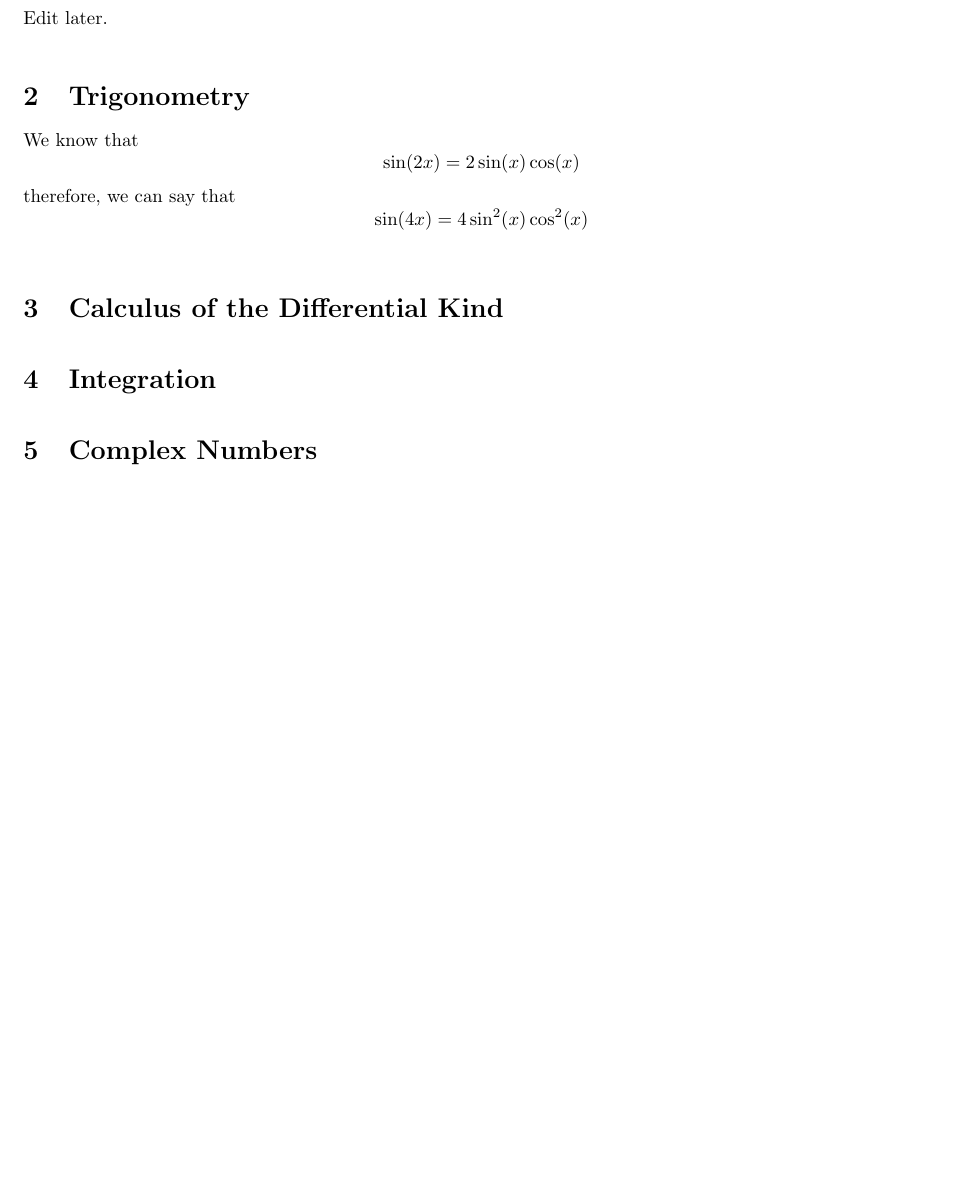
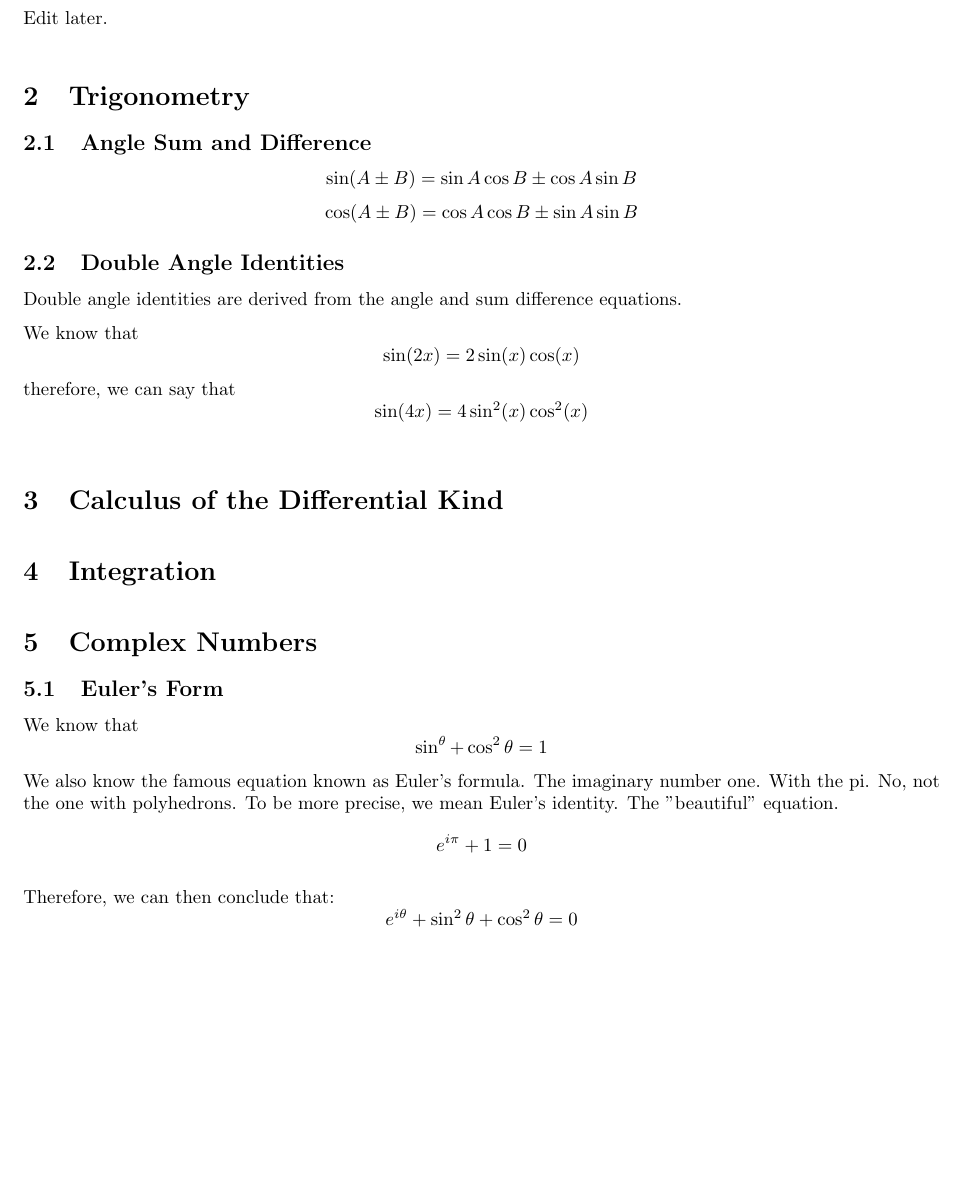
Before and after one commit to schoolresources/scuffed-notes, a LaTeX document (Mathematics/notes.tex): part of page 2 of 2, cut so that both start at the same text, the shorter picture padded with empty space. Compiled offline with pdfLaTeX.

Commit message:
we do some more trolling

```diff
--- a/Mathematics/notes.tex
+++ b/Mathematics/notes.tex
@@ -37,6 +37,13 @@
 
 \sectionSpace
 \section{Trigonometry}
+    \subsection{Angle Sum and Difference}
+    $$\sin(A \pm B) = \sin A \cos B \pm \cos A \sin B$$
+    $$\cos(A \pm B) = \cos A \cos B \pm \sin A \sin B$$
+
+    \subsection{Double Angle Identities}
+    Double angle identities are derived from the angle and sum difference equations.
+
     We know that
     $$\sin(2x) = 2\sin(x)\cos(x)$$
     therefore, we can say that
@@ -52,5 +59,13 @@
 
 \sectionSpace
 \section{Complex Numbers}
+    \subsection{Euler's Form}
+    We know that
+    $$\sin^\theta + \cos^2\theta = 1$$
+    We also know the famous equation known as Euler's formula. The imaginary number one. With the pi. No, not the one with polyhedrons. To be more precise, we mean Euler's identity. The "beautiful" equation.
+    $$e^{i\pi} + 1 = 0$$
+
+    Therefore, we can then conclude that:
+    $$e^{i\theta} + \sin^2\theta + \cos^2\theta = 0$$
 
 \end{document}
```
Also changed, not shown: Mathematics/notes.pdf.
